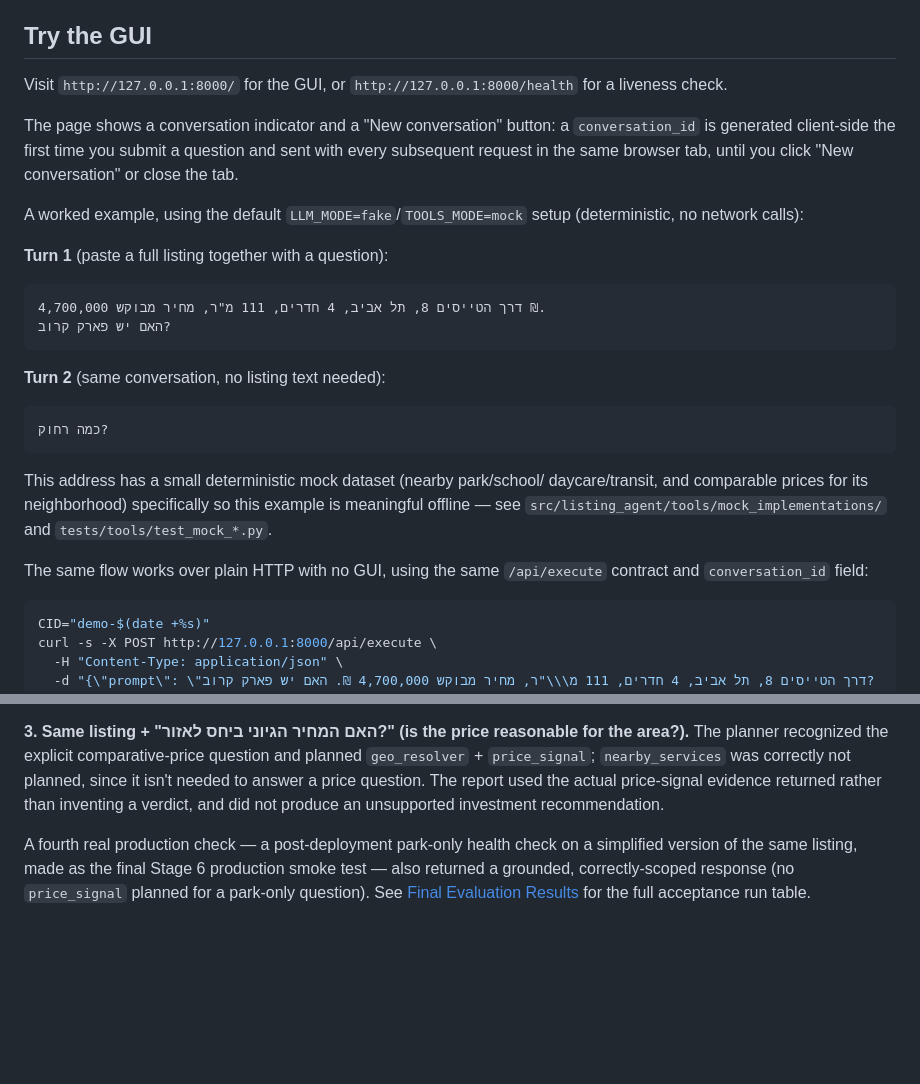
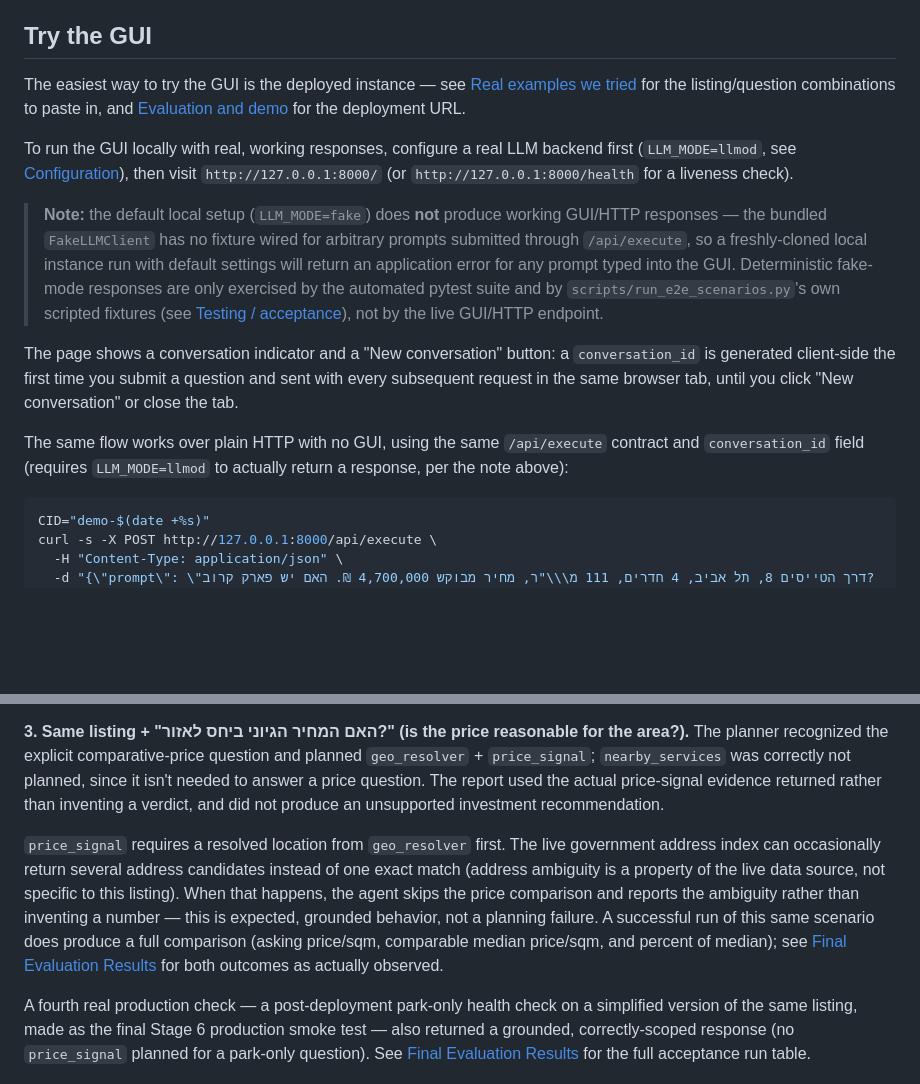
Before and after one commit to AvivZikelDY/real-estate-listing-agent, a Markdown page: README.md, 2 parts joined by grey strips. Drawn GitHub-style; blank space fills up the shorter version.

Commit message:
docs(readme): align demo instructions with verified behavior
Two truthful, README-only corrections identified during live acceptance
validation:

- "Try the GUI": the default local LLM_MODE=fake setup does not produce
  working GUI/HTTP responses (FakeLLMClient has no fixture wired for
  arbitrary /api/execute prompts), so the README must not present it as a
  ready-to-use offline demo path. Points readers to the deployed instance
  or local LLM_MODE=llmod instead, and adds an explicit note about the
  fake-mode limitation.
- Price example (A3, "האם המחיר הגיוני ביחס לאזור?"): clarifies that
  price_signal requires a resolved address from geo_resolver, that the
  live government address index can occasionally return multiple
  candidates, and that skipping the comparison in that case is expected
  grounded behavior rather than a planning failure - not a promise that
  price_signal always succeeds.

No application code, tests, prompts, or deployment configuration changed.

Co-authored-by: Copilot <223556219+Copilot@users.noreply.github.com>

````diff
--- a/README.md
+++ b/README.md
@@ -139,38 +139,34 @@ backends.
 
 ## Try the GUI
 
-Visit `http://127.0.0.1:8000/` for the GUI, or
-`http://127.0.0.1:8000/health` for a liveness check.
+The easiest way to try the GUI is the deployed instance — see
+[Real examples we tried](#real-examples-we-tried) for the listing/question
+combinations to paste in, and [Evaluation and demo](#evaluation-and-demo)
+for the deployment URL.
+
+To run the GUI locally with real, working responses, configure a real LLM
+backend first (`LLM_MODE=llmod`, see [Configuration](#configuration)),
+then visit `http://127.0.0.1:8000/` (or `http://127.0.0.1:8000/health` for
+a liveness check).
+
+> **Note:** the default local setup (`LLM_MODE=fake`) does **not** produce
+> working GUI/HTTP responses — the bundled `FakeLLMClient` has no fixture
+> wired for arbitrary prompts submitted through `/api/execute`, so a
+> freshly-cloned local instance run with default settings will return an
+> application error for any prompt typed into the GUI. Deterministic
+> fake-mode responses are only exercised by the automated pytest suite and
+> by `scripts/run_e2e_scenarios.py`'s own scripted fixtures (see
+> [Testing / acceptance](#testing--acceptance)), not by the live GUI/HTTP
+> endpoint.
 
 The page shows a conversation indicator and a "New conversation" button:
 a `conversation_id` is generated client-side the first time you submit a
 question and sent with every subsequent request in the same browser tab,
 until you click "New conversation" or close the tab.
 
-A worked example, using the default `LLM_MODE=fake`/`TOOLS_MODE=mock`
-setup (deterministic, no network calls):
-
-**Turn 1** (paste a full listing together with a question):
-
-```text
-דרך הטייסים 8, תל אביב, 4 חדרים, 111 מ"ר, מחיר מבוקש 4,700,000 ₪.
-האם יש פארק קרוב?
-```
-
-**Turn 2** (same conversation, no listing text needed):
-
-```text
-כמה רחוק?
-```
-
-This address has a small deterministic mock dataset (nearby park/school/
-daycare/transit, and comparable prices for its neighborhood) specifically
-so this example is meaningful offline — see
-`src/listing_agent/tools/mock_implementations/` and
-`tests/tools/test_mock_*.py`.
-
 The same flow works over plain HTTP with no GUI, using the same
-`/api/execute` contract and `conversation_id` field:
+`/api/execute` contract and `conversation_id` field (requires
+`LLM_MODE=llmod` to actually return a response, per the note above):
 
 ```bash
 CID="demo-$(date +%s)"
@@ -312,6 +308,17 @@ answer a price question. The report used the actual price-signal
 evidence returned rather than inventing a verdict, and did not produce an
 unsupported investment recommendation.
 
+`price_signal` requires a resolved location from `geo_resolver` first. The
+live government address index can occasionally return several address
+candidates instead of one exact match (address ambiguity is a property of
+the live data source, not specific to this listing). When that happens,
+the agent skips the price comparison and reports the ambiguity rather than
+inventing a number — this is expected, grounded behavior, not a planning
+failure. A successful run of this same scenario does produce a full
+comparison (asking price/sqm, comparable median price/sqm, and percent of
+median); see [Final Evaluation Results](docs/final_evaluation.md) for both
+outcomes as actually observed.
+
 A fourth real production check — a post-deployment park-only health check
 on a simplified version of the same listing, made as the final Stage 6
 production smoke test — also returned a grounded, correctly-scoped
````
